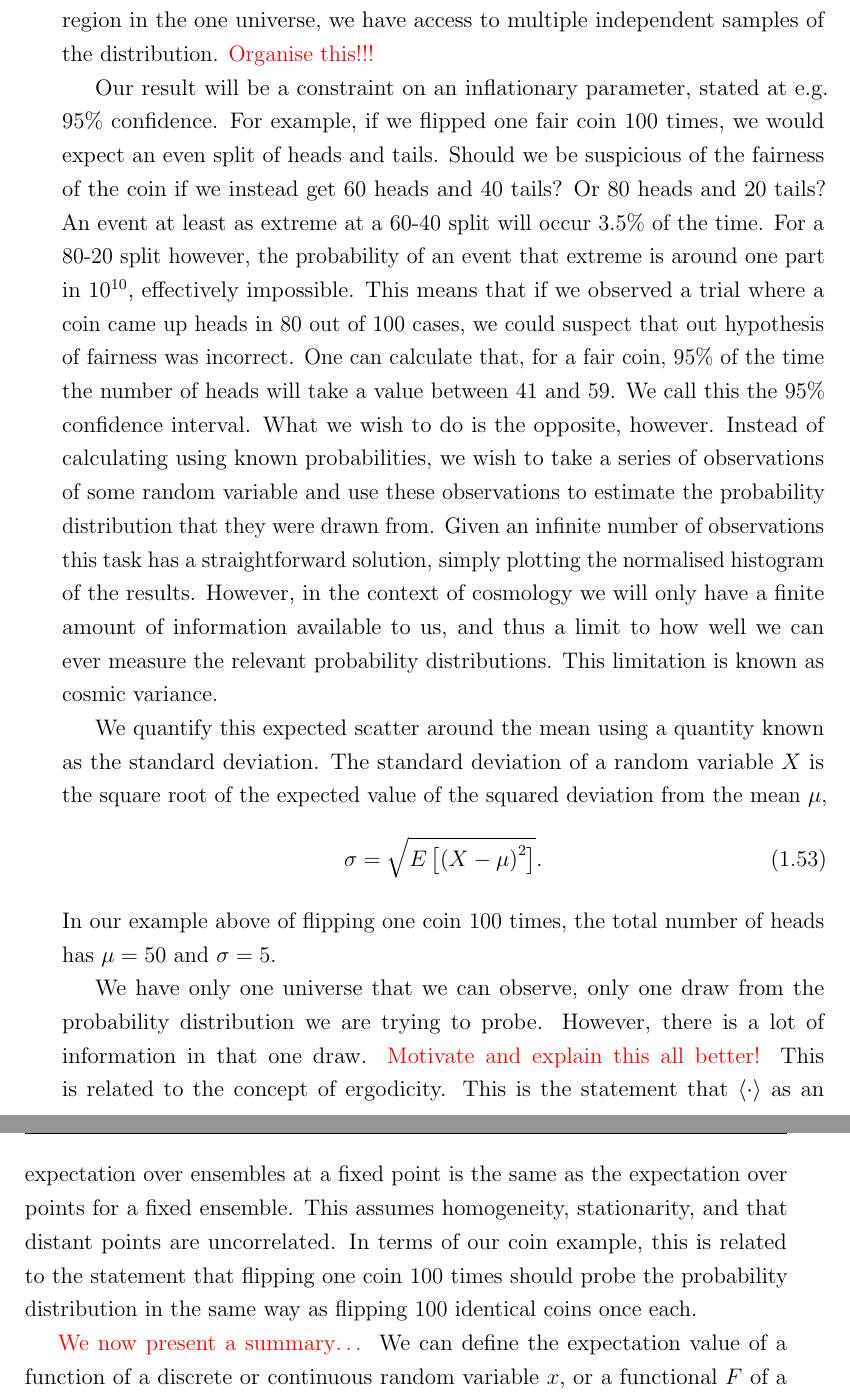
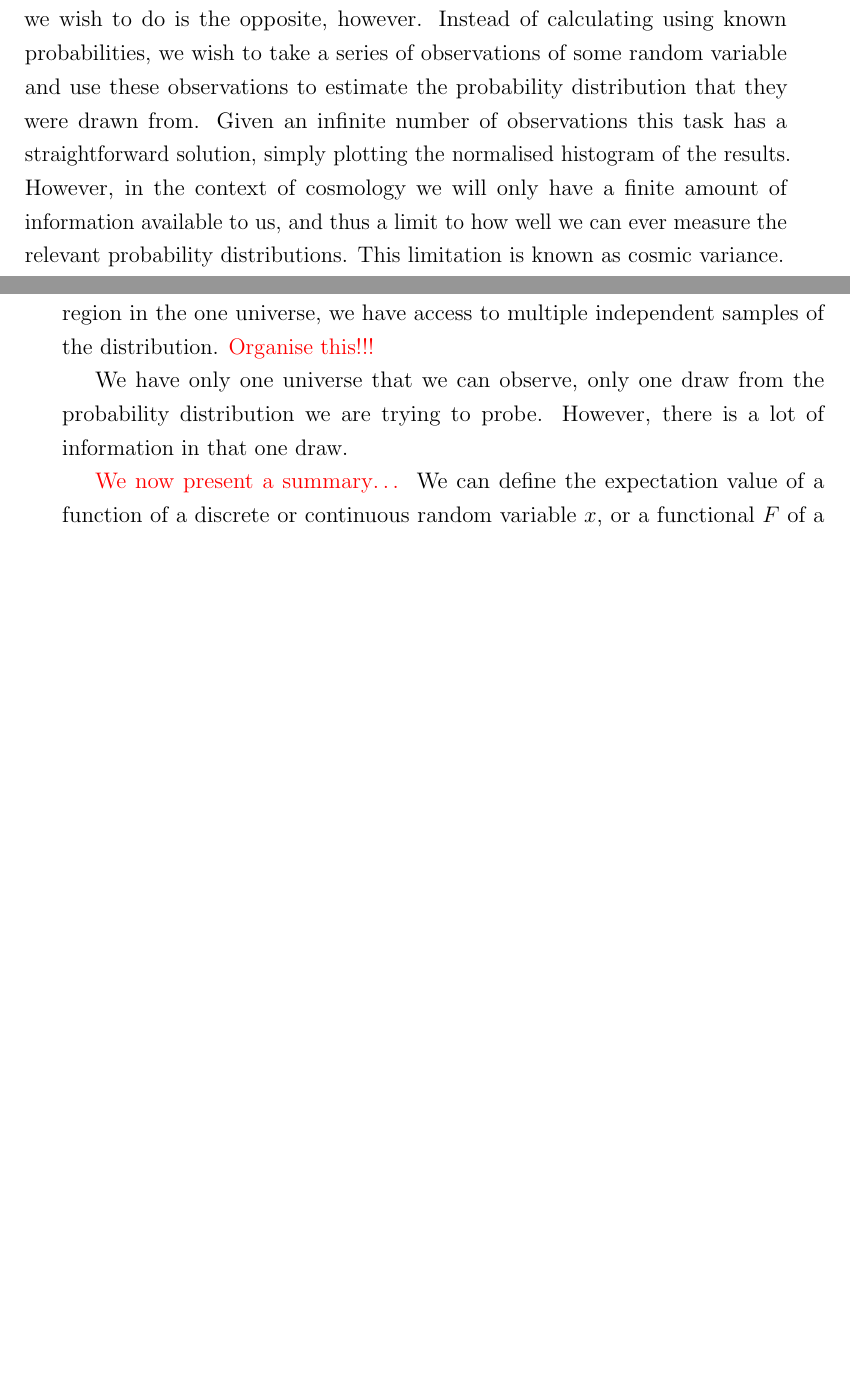
Before and after one commit to pc559/thesis, a LaTeX thesis (thesis.tex, which reads intro_chapter.tex): two parts of pages 33 and 34 of 152 before the commit and two parts of pages 32 and 33 of 150 after it, joined at a grey line, cut so that both start at the same text, the shorter picture padded with empty space. Compiled offline with pdfLaTeX; a missing bibliography style is replaced by a similar one.

Commit message:
intro i chapter

```diff
--- a/intro_chapter.tex
+++ b/intro_chapter.tex
@@ -797,47 +807,45 @@ So, even in the same spatial region in the one universe, we have access to multi
 \textcolor{red}{Organise this!!!}
 
 
-    Our result will be a constraint on an inflationary parameter, stated at e.g.\ $95\%$ confidence.
-    For example, if we flipped one fair coin $100$ times, we would expect an even split of heads
-    and tails. Should we be suspicious of the fairness of the coin if we instead get $60$ heads
-    and $40$ tails? Or $80$ heads and $20$ tails? An event at least as extreme at a $60$-$40$ split
-    will occur $3.5\%$ of the time. For a $80$-$20$ split however, the probability of an event that
-    extreme is around one part in $10^{10}$, effectively impossible. This means that if we observed
-    a trial where a coin came up heads in $80$ out of $100$ cases, we could suspect that out hypothesis
-    of fairness was incorrect.
-    One can calculate that, for a fair coin, $95\%$ of the time the number of heads will take a value
-    between $41$ and $59$. We call this the $95\%$ confidence interval.
-    What we wish to do is the opposite, however. Instead of calculating using known probabilities,
-    we wish to take a series of observations of some random variable and use these observations
-    to estimate the probability distribution that they were drawn from. Given an infinite number
-    of observations this task has a straightforward solution, simply plotting the normalised
-    histogram of the results. However, in the context of cosmology we will only have a finite amount
-    of information available to us, and thus a limit to how well we can ever measure the relevant
-    probability distributions. This limitation is known as cosmic variance.
+    %Our result will be a constraint on an inflationary parameter, stated at e.g.\ $95\%$ confidence.
+    %For example, if we flipped one fair coin $100$ times, we would expect an even split of heads
+    %and tails. Should we be suspicious of the fairness of the coin if we instead get $60$ heads
+    %and $40$ tails? Or $80$ heads and $20$ tails? An event at least as extreme at a $60$-$40$ split
+    %will occur $3.5\%$ of the time. For a $80$-$20$ split however, the probability of an event that
+    %extreme is around one part in $10^{10}$, effectively impossible. This means that if we observed
+    %a trial where a coin came up heads in $80$ out of $100$ cases, we could suspect that out hypothesis
+    %of fairness was incorrect.
+    %One can calculate that, for a fair coin, $95\%$ of the time the number of heads will take a value
+    %between $41$ and $59$. We call this the $95\%$ confidence interval.
+    %What we wish to do is the opposite, however. Instead of calculating using known probabilities,
+    %we wish to take a series of observations of some random variable and use these observations
+    %to estimate the probability distribution that they were drawn from. Given an infinite number
+    %of observations this task has a straightforward solution, simply plotting the normalised
+    %histogram of the results. However, in the context of cosmology we will only have a finite amount
+    %of information available to us, and thus a limit to how well we can ever measure the relevant
+    %probability distributions. This limitation is known as cosmic variance.
 
 
 
-    We quantify this expected scatter around the mean using a quantity known as the standard deviation.
-    The standard deviation of a random variable $X$ is the square root of the expected value of the
-    squared deviation from the mean $\mu$,
-    \begin{align}
-        \sigma = \sqrt{E\left[{(X-\mu)}^2\right]}.
-    \end{align}
-    In our example above of flipping one coin $100$ times, the total number of heads has $\mu=50$
-    and $\sigma=5$.
+    %We quantify this expected scatter around the mean using a quantity known as the standard deviation.
+    %The standard deviation of a random variable $X$ is the square root of the expected value of the
+    %squared deviation from the mean $\mu$,
+    %\begin{align}
+    %    \sigma = \sqrt{E\left[{(X-\mu)}^2\right]}.
+    %\end{align}
+    %In our example above of flipping one coin $100$ times, the total number of heads has $\mu=50$
+    %and $\sigma=5$.
 
 
     We have only one universe that we can observe, only one draw from the probability distribution
     we are trying to probe. However, there is a lot of information in that one draw.
-    \textcolor{red}{Motivate and explain this all better!} This is related to the concept
-    of ergodicity. This is the statement that $\left<\cdot\right>$ as an expectation over ensembles
-    at a fixed point is the same as the expectation over points for a fixed ensemble.
-    This assumes homogeneity, stationarity, and that distant points are uncorrelated.
-    In terms of our coin example, this is related to the statement that flipping one coin
-    $100$ times should probe the probability distribution in the same way as flipping
-    $100$ identical coins once each.
-    %Ergodicity: ``In an ergodic scenario, the average outcome of the group is the same as the average outcome of the individual over time. An example of an ergodic systems would be the outcomes of a coin toss (heads/tails). If 100 people flip a coin once or 1 person flips a coin 100 times, you get the same outcome.'' from https://taylorpearson.me/ergodicity/
-    % See also https://nms.kcl.ac.uk/eugene.lim/AdvCos/lecture2.pdf
+    %\textcolor{red}{Motivate and explain this all better!} This is related to the concept
+    %of ergodicity. This is the statement that $\left<\cdot\right>$ as an expectation over ensembles
+    %at a fixed point is the same as the expectation over points for a fixed ensemble.
+    %This assumes homogeneity, stationarity, and that distant points are uncorrelated.
+    %In terms of our coin example, this is related to the statement that flipping one coin
+    %$100$ times should probe the probability distribution in the same way as flipping
+    %$100$ identical coins once each.
 
 
     \textcolor{red}{We now present a summary\ldots}
```
Also changed, not shown: word_counts.csv (+1 -0 lines), intro_chapter.tex (34 more changed lines).
